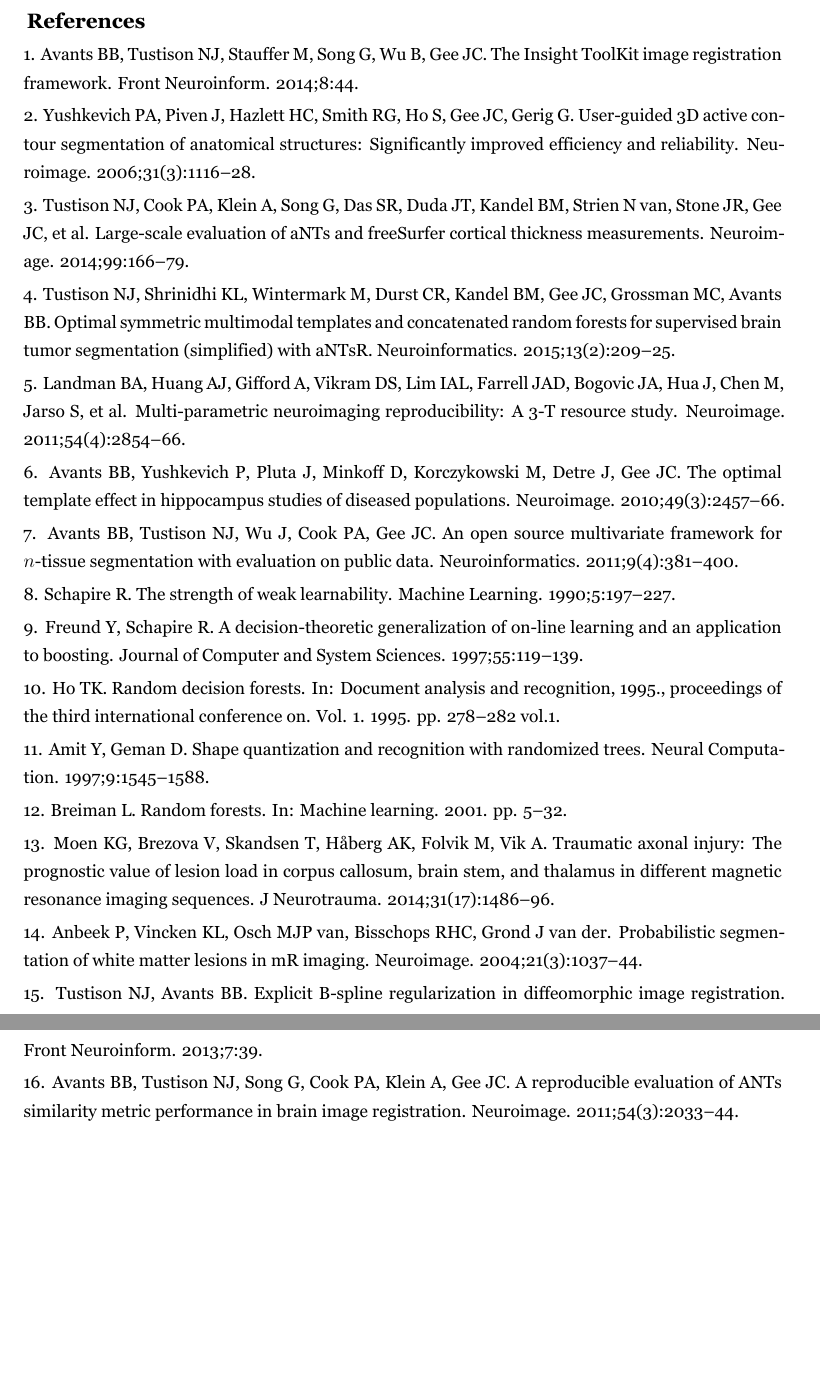
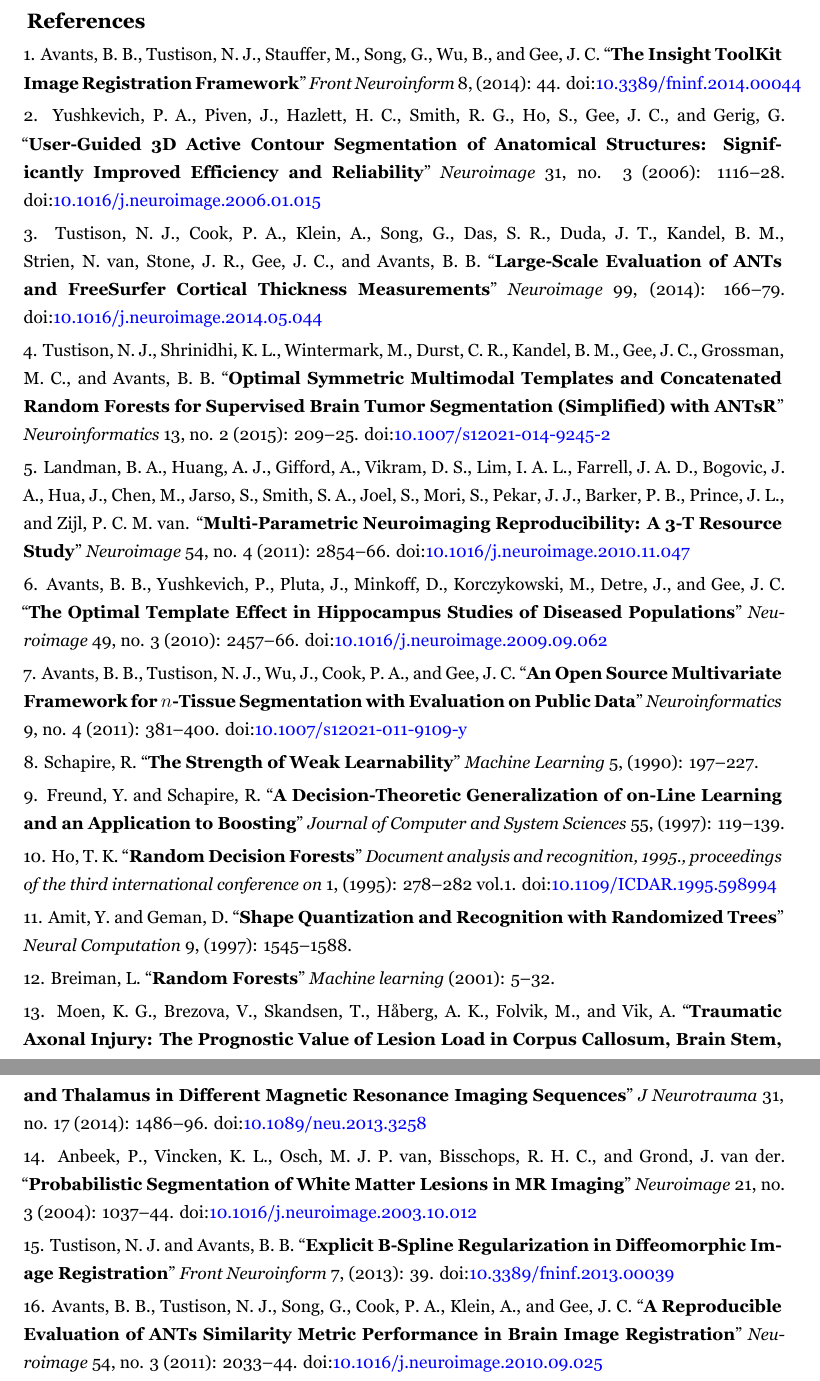
Before and after one commit to lichnak/WatchMeHyperventilate, a LaTeX document (responseToReviewers.tex): two parts of pages 12 and 13 of 13, joined at a grey line, cut so that both start at the same text, the shorter picture padded with empty space. The pictures show the PDF file responseToReviewers.pdf that the author committed with the source.

Commit message:
ENH:  Second round.

```diff
--- a/responseToReviewers.tex
+++ b/responseToReviewers.tex
@@ -730,81 +734,107 @@
 
 \hypertarget{refs}{}
 \hypertarget{ref-Avants:2014aa}{}
-1. Avants BB, Tustison NJ, Stauffer M, Song G, Wu B, Gee JC. The Insight
-ToolKit image registration framework. Front Neuroinform. 2014;8:44.
+1. Avants, B. B., Tustison, N. J., Stauffer, M., Song, G., Wu, B., and
+Gee, J. C. ``\textbf{The Insight ToolKit Image Registration Framework}''
+\emph{Front Neuroinform} 8, (2014): 44.
+doi:\href{https://doi.org/10.3389/fninf.2014.00044}{10.3389/fninf.2014.00044}
 
 \hypertarget{ref-Yushkevich:2006aa}{}
-2. Yushkevich PA, Piven J, Hazlett HC, Smith RG, Ho S, Gee JC, Gerig G.
-User-guided 3D active contour segmentation of anatomical structures:
-Significantly improved efficiency and reliability. Neuroimage.
-2006;31(3):1116--28.
+2. Yushkevich, P. A., Piven, J., Hazlett, H. C., Smith, R. G., Ho, S.,
+Gee, J. C., and Gerig, G. ``\textbf{User-Guided 3D Active Contour
+Segmentation of Anatomical Structures: Significantly Improved Efficiency
+and Reliability}'' \emph{Neuroimage} 31, no. 3 (2006): 1116--28.
+doi:\href{https://doi.org/10.1016/j.neuroimage.2006.01.015}{10.1016/j.neuroimage.2006.01.015}
 
 \hypertarget{ref-Tustison:2014ab}{}
-3. Tustison NJ, Cook PA, Klein A, Song G, Das SR, Duda JT, Kandel BM,
-Strien N van, Stone JR, Gee JC, et al. Large-scale evaluation of aNTs
-and freeSurfer cortical thickness measurements. Neuroimage.
-2014;99:166--79.
+3. Tustison, N. J., Cook, P. A., Klein, A., Song, G., Das, S. R., Duda,
+J. T., Kandel, B. M., Strien, N. van, Stone, J. R., Gee, J. C., and
+Avants, B. B. ``\textbf{Large-Scale Evaluation of ANTs and FreeSurfer
+Cortical Thickness Measurements}'' \emph{Neuroimage} 99, (2014):
+166--79.
+doi:\href{https://doi.org/10.1016/j.neuroimage.2014.05.044}{10.1016/j.neuroimage.2014.05.044}
 
 \hypertarget{ref-Tustison:2015aa}{}
-4. Tustison NJ, Shrinidhi KL, Wintermark M, Durst CR, Kandel BM, Gee JC,
-Grossman MC, Avants BB. Optimal symmetric multimodal templates and
-concatenated random forests for supervised brain tumor segmentation
-(simplified) with aNTsR. Neuroinformatics. 2015;13(2):209--25.
+4. Tustison, N. J., Shrinidhi, K. L., Wintermark, M., Durst, C. R.,
+Kandel, B. M., Gee, J. C., Grossman, M. C., and Avants, B. B.
+``\textbf{Optimal Symmetric Multimodal Templates and Concatenated Random
+Forests for Supervised Brain Tumor Segmentation (Simplified) with
+ANTsR}'' \emph{Neuroinformatics} 13, no. 2 (2015): 209--25.
+doi:\href{https://doi.org/10.1007/s12021-014-9245-2}{10.1007/s12021-014-9245-2}
 
 \hypertarget{ref-landman2011}{}
-5. Landman BA, Huang AJ, Gifford A, Vikram DS, Lim IAL, Farrell JAD,
-Bogovic JA, Hua J, Chen M, Jarso S, et al. Multi-parametric neuroimaging
-reproducibility: A 3-T resource study. Neuroimage. 2011;54(4):2854--66.
+5. Landman, B. A., Huang, A. J., Gifford, A., Vikram, D. S., Lim, I. A.
+L., Farrell, J. A. D., Bogovic, J. A., Hua, J., Chen, M., Jarso, S.,
+Smith, S. A., Joel, S., Mori, S., Pekar, J. J., Barker, P. B., Prince,
+J. L., and Zijl, P. C. M. van. ``\textbf{Multi-Parametric Neuroimaging
+Reproducibility: A 3-T Resource Study}'' \emph{Neuroimage} 54, no. 4
+(2011): 2854--66.
+doi:\href{https://doi.org/10.1016/j.neuroimage.2010.11.047}{10.1016/j.neuroimage.2010.11.047}
 
 \hypertarget{ref-Avants:2010aa}{}
-6. Avants BB, Yushkevich P, Pluta J, Minkoff D, Korczykowski M, Detre J,
-Gee JC. The optimal template effect in hippocampus studies of diseased
-populations. Neuroimage. 2010;49(3):2457--66.
+6. Avants, B. B., Yushkevich, P., Pluta, J., Minkoff, D., Korczykowski,
+M., Detre, J., and Gee, J. C. ``\textbf{The Optimal Template Effect in
+Hippocampus Studies of Diseased Populations}'' \emph{Neuroimage} 49, no.
+3 (2010): 2457--66.
+doi:\href{https://doi.org/10.1016/j.neuroimage.2009.09.062}{10.1016/j.neuroimage.2009.09.062}
 
 \hypertarget{ref-Avants:2011aa}{}
-7. Avants BB, Tustison NJ, Wu J, Cook PA, Gee JC. An open source
-multivariate framework for \(n\)-tissue segmentation with evaluation on
-public data. Neuroinformatics. 2011;9(4):381--400.
+7. Avants, B. B., Tustison, N. J., Wu, J., Cook, P. A., and Gee, J. C.
+``\textbf{An Open Source Multivariate Framework for \(n\)-Tissue
+Segmentation with Evaluation on Public Data}'' \emph{Neuroinformatics}
+9, no. 4 (2011): 381--400.
+doi:\href{https://doi.org/10.1007/s12021-011-9109-y}{10.1007/s12021-011-9109-y}
 
 \hypertarget{ref-schapire1990}{}
-8. Schapire R. The strength of weak learnability. Machine Learning.
-1990;5:197--227.
+8. Schapire, R. ``\textbf{The Strength of Weak Learnability}''
+\emph{Machine Learning} 5, (1990): 197--227.
 
 \hypertarget{ref-freund1997}{}
-9. Freund Y, Schapire R. A decision-theoretic generalization of on-line
-learning and an application to boosting. Journal of Computer and System
-Sciences. 1997;55:119--139.
+9. Freund, Y. and Schapire, R. ``\textbf{A Decision-Theoretic
+Generalization of on-Line Learning and an Application to Boosting}''
+\emph{Journal of Computer and System Sciences} 55, (1997): 119--139.
 
 \hypertarget{ref-ho1995}{}
-10. Ho TK. Random decision forests. In: Document analysis and
-recognition, 1995., proceedings of the third international conference
-on. Vol. 1. 1995. pp. 278--282 vol.1.
+10. Ho, T. K. ``\textbf{Random Decision Forests}'' \emph{Document
+analysis and recognition, 1995., proceedings of the third international
+conference on} 1, (1995): 278--282 vol.1.
+doi:\href{https://doi.org/10.1109/ICDAR.1995.598994}{10.1109/ICDAR.1995.598994}
 
 \hypertarget{ref-amit1997}{}
-11. Amit Y, Geman D. Shape quantization and recognition with randomized
-trees. Neural Computation. 1997;9:1545--1588.
+11. Amit, Y. and Geman, D. ``\textbf{Shape Quantization and Recognition
+with Randomized Trees}'' \emph{Neural Computation} 9, (1997):
+1545--1588.
 
 \hypertarget{ref-breiman2001}{}
-12. Breiman L. Random forests. In: Machine learning. 2001. pp. 5--32.
+12. Breiman, L. ``\textbf{Random Forests}'' \emph{Machine learning}
+(2001): 5--32.
 
 \hypertarget{ref-Moen:2014aa}{}
-13. Moen KG, Brezova V, Skandsen T, Håberg AK, Folvik M, Vik A.
-Traumatic axonal injury: The prognostic value of lesion load in corpus
-callosum, brain stem, and thalamus in different magnetic resonance
-imaging sequences. J Neurotrauma. 2014;31(17):1486--96.
+13. Moen, K. G., Brezova, V., Skandsen, T., Håberg, A. K., Folvik, M.,
+and Vik, A. ``\textbf{Traumatic Axonal Injury: The Prognostic Value of
+Lesion Load in Corpus Callosum, Brain Stem, and Thalamus in Different
+Magnetic Resonance Imaging Sequences}'' \emph{J Neurotrauma} 31, no. 17
+(2014): 1486--96.
+doi:\href{https://doi.org/10.1089/neu.2013.3258}{10.1089/neu.2013.3258}
 
 \hypertarget{ref-Anbeek:2004aa}{}
-14. Anbeek P, Vincken KL, Osch MJP van, Bisschops RHC, Grond J van der.
-Probabilistic segmentation of white matter lesions in mR imaging.
-Neuroimage. 2004;21(3):1037--44.
+14. Anbeek, P., Vincken, K. L., Osch, M. J. P. van, Bisschops, R. H. C.,
+and Grond, J. van der. ``\textbf{Probabilistic Segmentation of White
+Matter Lesions in MR Imaging}'' \emph{Neuroimage} 21, no. 3 (2004):
+1037--44.
+doi:\href{https://doi.org/10.1016/j.neuroimage.2003.10.012}{10.1016/j.neuroimage.2003.10.012}
 
 \hypertarget{ref-Tustison:2013ac}{}
-15. Tustison NJ, Avants BB. Explicit B-spline regularization in
-diffeomorphic image registration. Front Neuroinform. 2013;7:39.
+15. Tustison, N. J. and Avants, B. B. ``\textbf{Explicit B-Spline
+Regularization in Diffeomorphic Image Registration}'' \emph{Front
+Neuroinform} 7, (2013): 39.
+doi:\href{https://doi.org/10.3389/fninf.2013.00039}{10.3389/fninf.2013.00039}
 
 \hypertarget{ref-Avants:2011ab}{}
-16. Avants BB, Tustison NJ, Song G, Cook PA, Klein A, Gee JC. A
-reproducible evaluation of ANTs similarity metric performance in brain
-image registration. Neuroimage. 2011;54(3):2033--44.
+16. Avants, B. B., Tustison, N. J., Song, G., Cook, P. A., Klein, A.,
+and Gee, J. C. ``\textbf{A Reproducible Evaluation of ANTs Similarity
+Metric Performance in Brain Image Registration}'' \emph{Neuroimage} 54,
+no. 3 (2011): 2033--44.
+doi:\href{https://doi.org/10.1016/j.neuroimage.2010.09.025}{10.1016/j.neuroimage.2010.09.025}
 
 \end{document}
```
Also changed, not shown: trainingData.tex (+1 -1 lines), figureCaptions.pdf, responseToReviewers.pdf, stitched.pdf, responseToReviewers.tex (48 more changed lines), 15 other files.
